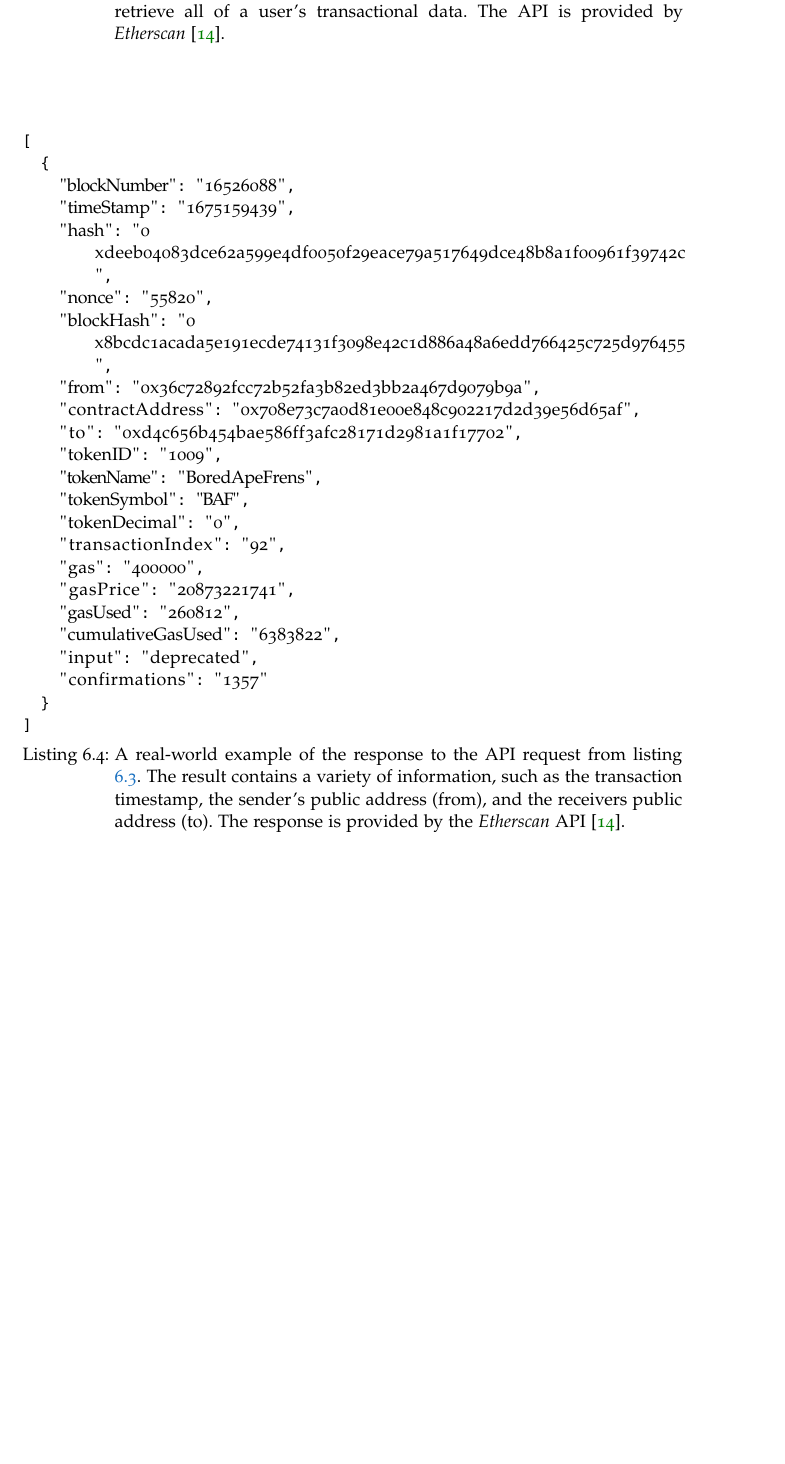
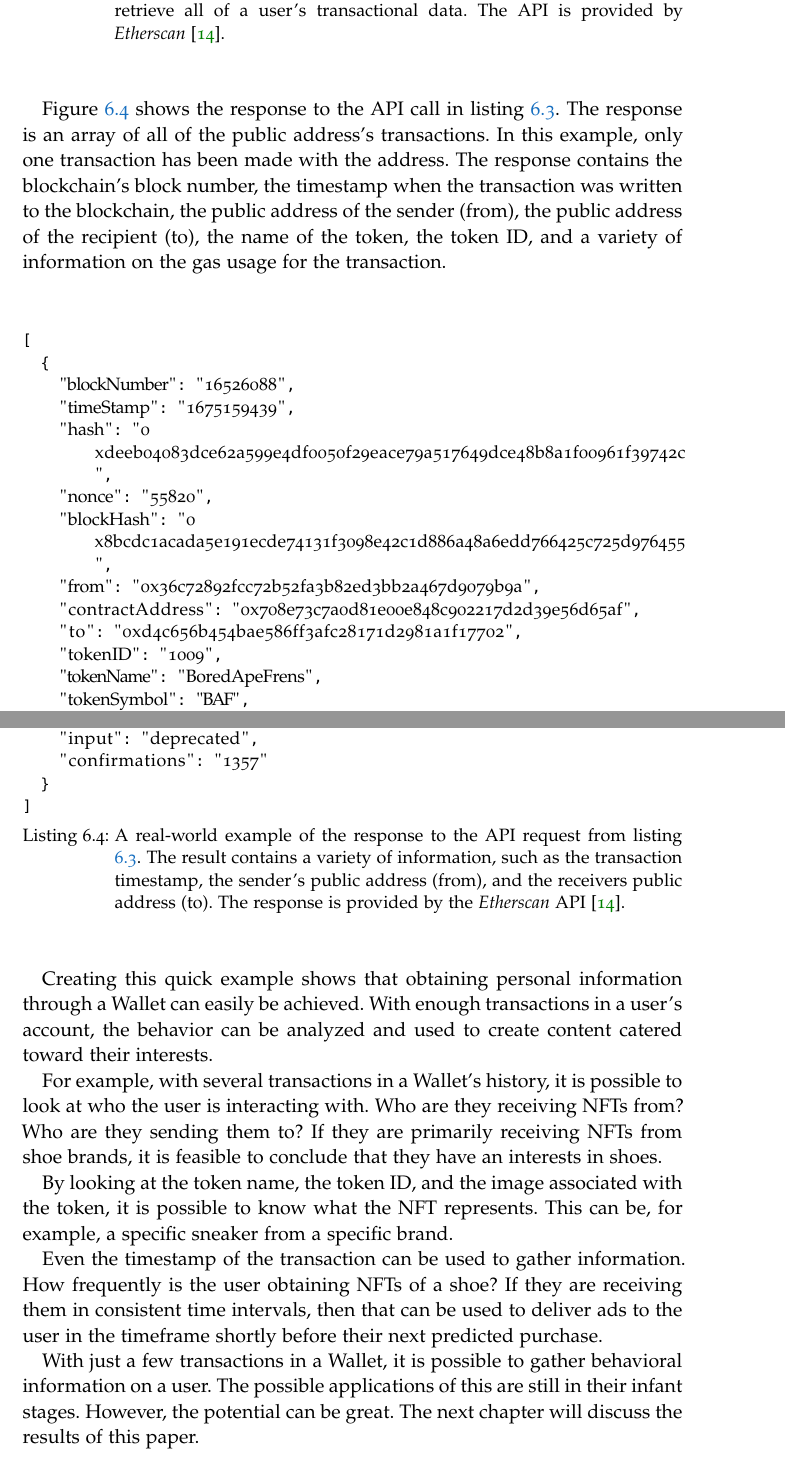
Before and after one commit to HendrikDA/Forschungsprojekt-FraUAS-WS22, a LaTeX thesis (NFT Paper/thesis.tex, which reads NFT Paper/chapters/chapter_zzz_example.tex): part of page 21 of 26 before the commit and two parts of pages 21 and 22 of 27 after it, the two joined at a grey line, cut so that both start at the same text, the shorter picture padded with empty space. The pictures show the PDF file NFT Paper/thesis.pdf that the author committed with the source.

Commit message:
Add methodology describing what the code does

```diff
--- a/NFT Paper/chapters/chapter_zzz_example.tex
+++ b/NFT Paper/chapters/chapter_zzz_example.tex
@@ -109,6 +109,8 @@ https://api.etherscan.io/api?module=account
 	&apikey=${apiKey}
 \end{lstlisting}
 \end{center}
+
+Figure \ref{lst:apiResult} shows the response to the API call in listing \ref{lst:apiCall}. The response is an array of all of the public address's transactions. In this example, only one transaction has been made with the address. The response contains the blockchain's block number, the timestamp when the transaction was written to the blockchain, the public address of the sender (from), the public address of the recipient (to), the name of the token, the token ID, and a variety of information on the gas usage for the transaction.
 
 
 % Etherscan API transaction result
@@ -138,6 +140,15 @@ https://api.etherscan.io/api?module=account
     "confirmations": "1357"
   }
 ]
-
 \end{lstlisting}
 \end{center}
+
+Creating this quick example shows that obtaining personal information through a Wallet can easily be achieved. With enough transactions in a user's account, the behavior can be analyzed and used to create content catered toward their interests.
+
+For example, with several transactions in a Wallet's history, it is possible to look at who the user is interacting with. Who are they receiving NFTs from? Who are they sending them to? If they are primarily receiving NFTs from shoe brands, it is feasible to conclude that they have an interests in shoes.
+
+By looking at the token name, the token ID, and the image associated with the token, it is possible to know what the NFT represents. This can be, for example, a specific sneaker from a specific brand.
+
+Even the timestamp of the transaction can be used to gather information. How frequently is the user obtaining NFTs of a shoe? If they are receiving them in consistent time intervals, then that can be used to deliver ads to the user in the timeframe shortly before their next predicted purchase.
+
+With just a few transactions in a Wallet, it is possible to gather behavioral information on a user. The possible applications of this are still in their infant stages. However, the potential can be great. The next chapter will discuss the results of this paper.
```
Also changed, not shown: NFT Paper/chapters/chapter_Method.tex (+1 -1 lines), NFT Paper/gfx/metamaskPopup.png, NFT Paper/thesis.pdf, NFT Paper/chapters/chapter_zzz_example.tex (8 more changed lines), 11 other files.
